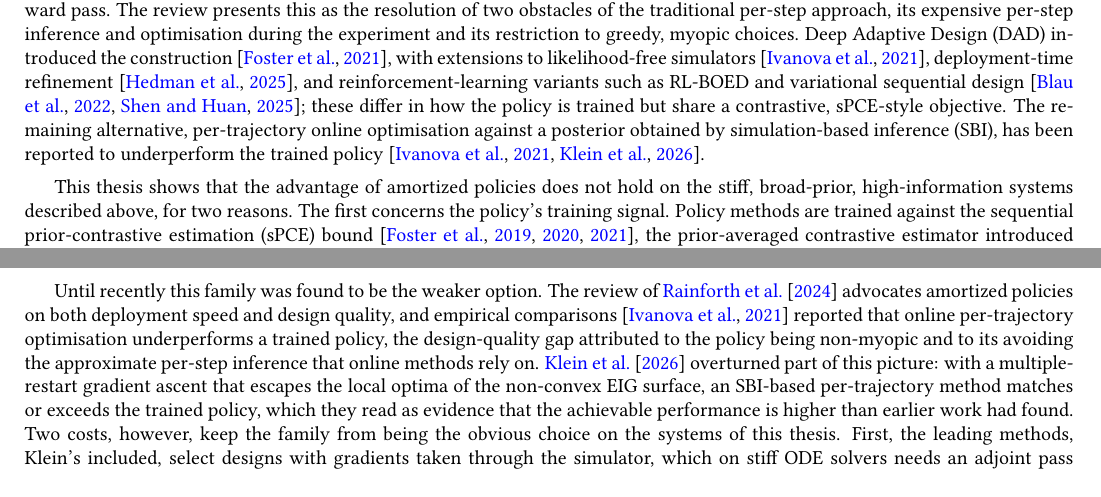
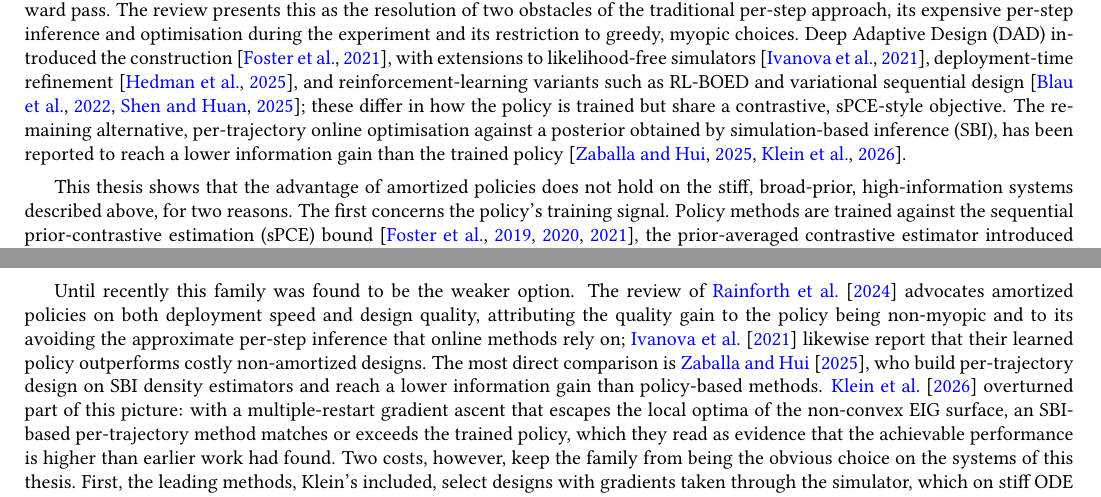
Before and after one commit to lesterpjy/thesis, a LaTeX thesis (msc_thesis.tex, which reads sections/1-introduction.tex, sections/2-related-work.tex): two parts of pages 16 and 22 of 67, joined at a grey line, cut so that both start at the same text. Compiled offline with pdfLaTeX.

Commit message:
Correct the citation for per-trajectory underperformance
iDAD's actual claim is that its learned policy "outperforms costly
non-amortized approaches" (a quality claim about non-amortized baselines,
secondary to its real-time/speed argument); it does not study SBI-based
per-trajectory design. The direct source for SBI per-trajectory reaching a
lower information gain than policies is Zaballa & Hui (2025), recounted by
Klein (2026).

- Intro: the SBI per-trajectory sentence now cites zaballa2025bridging and
  klein2026supercharging (and states "lower information gain" precisely),
  dropping the imprecise ivanova2021implicit here.
- Related Work: attribute the survey's quality claim to rainforth2024modern,
  iDAD's self-comparison ("outperforms non-amortized") to ivanova2021implicit,
  and the direct SBI per-trajectory comparison to zaballa2025bridging.

Co-Authored-By: Claude Opus 4.8 <noreply@anthropic.com>

```diff
--- a/sections/1-introduction.tex
+++ b/sections/1-introduction.tex
@@ -116,8 +116,8 @@ refinement~\citep{hedman2025stepdad}, and reinforcement-learning variants such a
 variational sequential design~\citep{blau2022optimizing,shen2025vsoed}; these differ in how the
 policy is trained but share a contrastive, sPCE-style objective. The remaining alternative,
 per-trajectory online optimisation against a posterior obtained by simulation-based inference
-(SBI), has been reported to underperform the trained
-policy~\citep{ivanova2021implicit,klein2026supercharging}.
+(SBI), has been reported to reach a lower information gain than the trained
+policy~\citep{zaballa2025bridging,klein2026supercharging}.
 
 This thesis shows that the advantage of amortized policies does not hold on the stiff,
 broad-prior, high-information systems described above, for two reasons. The first concerns the
--- a/sections/2-related-work.tex
+++ b/sections/2-related-work.tex
@@ -250,9 +250,11 @@ that the prior-contrastive objective imposes on the policy family.
 
 Until recently this family was found to be the weaker option. The review of
 \citet{rainforth2024modern} advocates amortized policies on both deployment speed and design
-quality, and empirical comparisons~\citep{ivanova2021implicit} reported that online per-trajectory
-optimisation underperforms a trained policy, the design-quality gap attributed to the policy being
-non-myopic and to its avoiding the approximate per-step inference that online methods rely on.
+quality, attributing the quality gain to the policy being non-myopic and to its avoiding the
+approximate per-step inference that online methods rely on; \citet{ivanova2021implicit} likewise
+report that their learned policy outperforms costly non-amortized designs. The most direct
+comparison is \citet{zaballa2025bridging}, who build per-trajectory design on SBI density
+estimators and reach a lower information gain than policy-based methods.
 \citet{klein2026supercharging} overturned part of this picture: with a multiple-restart gradient
 ascent that escapes the local optima of the non-convex EIG surface, an SBI-based per-trajectory
 method matches or exceeds the trained policy, which they read as evidence that the achievable
```
